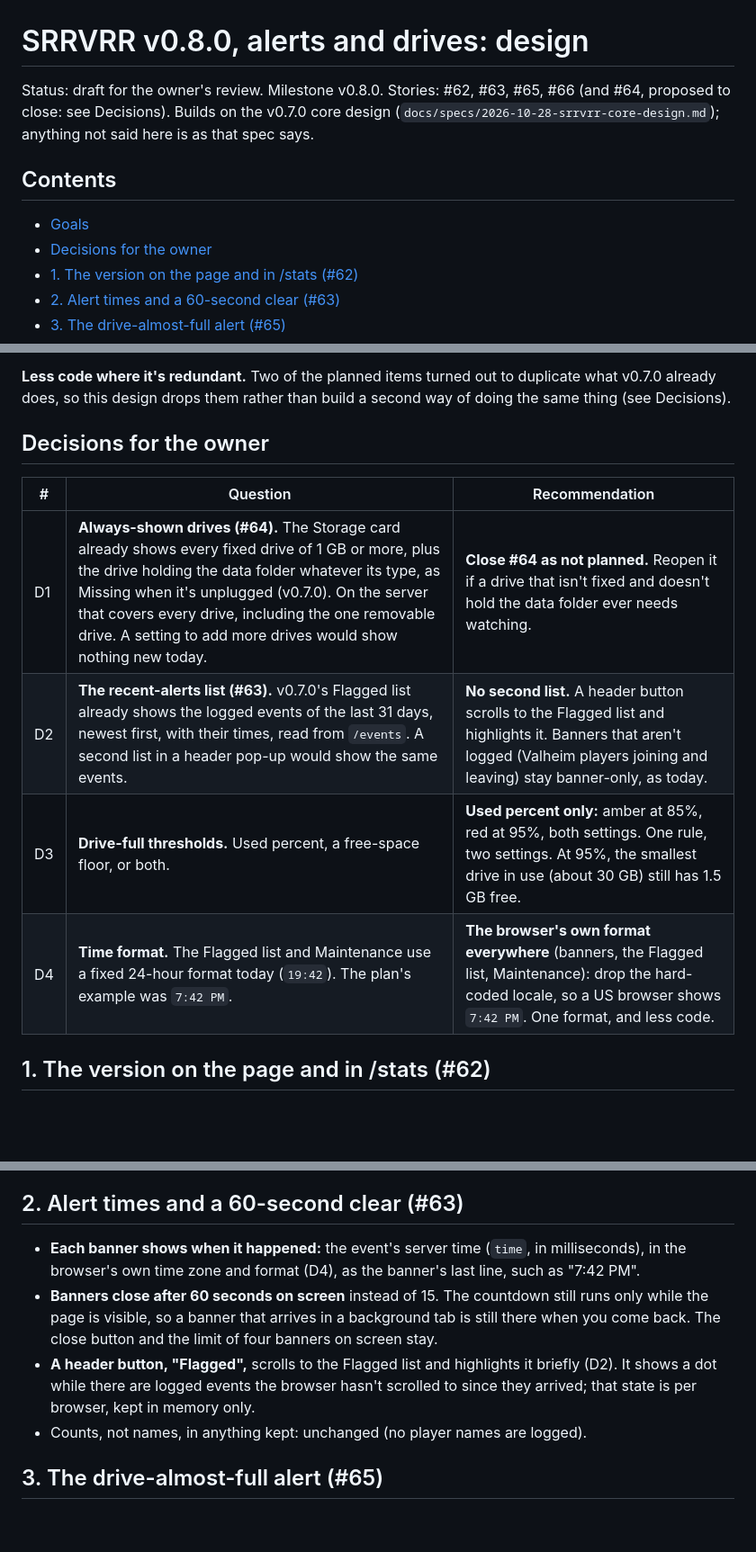
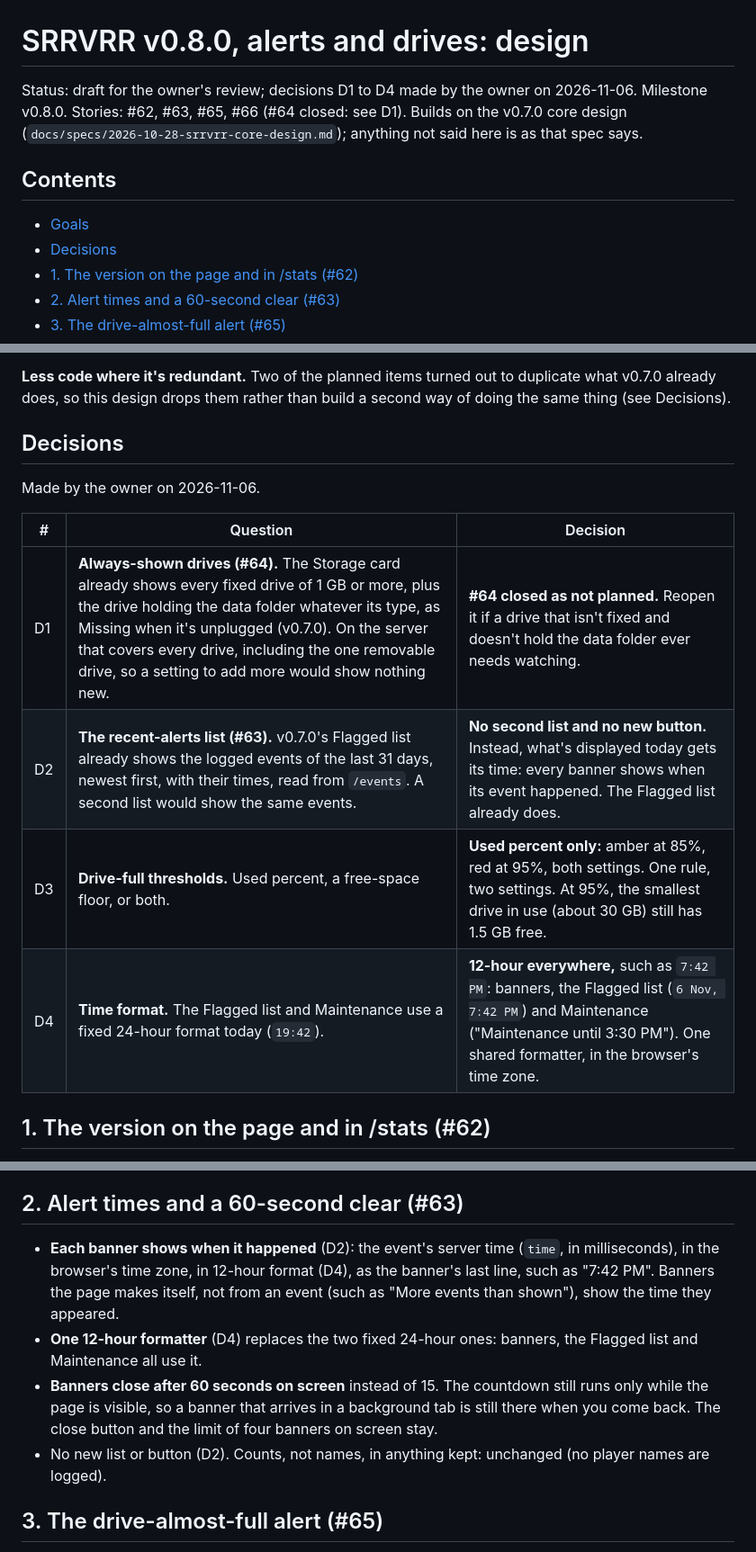
Before and after one commit to nscarritt/SRRVRR, a Markdown page: docs/specs/2026-11-06-srrvrr-v0.8.0-design.md, 3 parts joined by grey strips. Shown at 90% size. GitHub-like rendering; blank space fills up the shorter version.

Commit message:
Design v0.8.0: the owner's decisions D1 to D4
D1 always-shown drives (#64) closed; D2 no second alerts list or new
button, banners get their time instead; D3 used percent only, 85 and 95;
D4 one 12-hour time format everywhere.

Co-Authored-By: Claude Opus 5.5 <noreply@anthropic.com>

```diff
--- a/docs/specs/2026-11-06-srrvrr-v0.8.0-design.md
+++ b/docs/specs/2026-11-06-srrvrr-v0.8.0-design.md
@@ -1,12 +1,12 @@
 # SRRVRR v0.8.0, alerts and drives: design
 
-Status: draft for the owner's review. Milestone v0.8.0. Stories: #62, #63, #65, #66 (and #64, proposed to close:
-see Decisions). Builds on the v0.7.0 core design (`docs/specs/2026-10-28-srrvrr-core-design.md`); anything not
+Status: draft for the owner's review; decisions D1 to D4 made by the owner on 2026-11-06. Milestone v0.8.0.
+Stories: #62, #63, #65, #66 (#64 closed: see D1). Builds on the v0.7.0 core design (`docs/specs/2026-10-28-srrvrr-core-design.md`); anything not
 said here is as that spec says.
 
 ## Contents
 - [Goals](#goals)
-- [Decisions for the owner](#decisions-for-the-owner)
+- [Decisions](#decisions)
 - [1. The version on the page and in /stats (#62)](#1-the-version-on-the-page-and-in-stats-62)
 - [2. Alert times and a 60-second clear (#63)](#2-alert-times-and-a-60-second-clear-63)
 - [3. The drive-almost-full alert (#65)](#3-the-drive-almost-full-alert-65)
@@ -29,14 +29,16 @@ Scope stays ops health. No new fast-loop work: everything new reads what the sam
 **Less code where it's redundant.** Two of the planned items turned out to duplicate what v0.7.0 already does, so
 this design drops them rather than build a second way of doing the same thing (see Decisions).
 
-## Decisions for the owner
+## Decisions
 
-| # | Question | Recommendation |
+Made by the owner on 2026-11-06.
+
+| # | Question | Decision |
 |---|---|---|
-| D1 | **Always-shown drives (#64).** The Storage card already shows every fixed drive of 1 GB or more, plus the drive holding the data folder whatever its type, as Missing when it's unplugged (v0.7.0). On the server that covers every drive, including the one removable drive. A setting to add more drives would show nothing new today. | **Close #64 as not planned.** Reopen it if a drive that isn't fixed and doesn't hold the data folder ever needs watching. |
-| D2 | **The recent-alerts list (#63).** v0.7.0's Flagged list already shows the logged events of the last 31 days, newest first, with their times, read from `/events`. A second list in a header pop-up would show the same events. | **No second list.** A header button scrolls to the Flagged list and highlights it. Banners that aren't logged (Valheim players joining and leaving) stay banner-only, as today. |
+| D1 | **Always-shown drives (#64).** The Storage card already shows every fixed drive of 1 GB or more, plus the drive holding the data folder whatever its type, as Missing when it's unplugged (v0.7.0). On the server that covers every drive, including the one removable drive, so a setting to add more would show nothing new. | **#64 closed as not planned.** Reopen it if a drive that isn't fixed and doesn't hold the data folder ever needs watching. |
+| D2 | **The recent-alerts list (#63).** v0.7.0's Flagged list already shows the logged events of the last 31 days, newest first, with their times, read from `/events`. A second list would show the same events. | **No second list and no new button.** Instead, what's displayed today gets its time: every banner shows when its event happened. The Flagged list already does. |
 | D3 | **Drive-full thresholds.** Used percent, a free-space floor, or both. | **Used percent only:** amber at 85%, red at 95%, both settings. One rule, two settings. At 95%, the smallest drive in use (about 30 GB) still has 1.5 GB free. |
-| D4 | **Time format.** The Flagged list and Maintenance use a fixed 24-hour format today (`19:42`). The plan's example was `7:42 PM`. | **The browser's own format everywhere** (banners, the Flagged list, Maintenance): drop the hard-coded locale, so a US browser shows `7:42 PM`. One format, and less code. |
+| D4 | **Time format.** The Flagged list and Maintenance use a fixed 24-hour format today (`19:42`). | **12-hour everywhere,** such as `7:42 PM`: banners, the Flagged list (`6 Nov, 7:42 PM`) and Maintenance ("Maintenance until 3:30 PM"). One shared formatter, in the browser's time zone. |
 
 ## 1. The version on the page and in /stats (#62)
 
@@ -51,15 +53,15 @@ this design drops them rather than build a second way of doing the same thing (s
 
 ## 2. Alert times and a 60-second clear (#63)
 
-- **Each banner shows when it happened:** the event's server time (`time`, in milliseconds), in the browser's own
-  time zone and format (D4), as the banner's last line, such as "7:42 PM".
+- **Each banner shows when it happened** (D2): the event's server time (`time`, in milliseconds), in the
+  browser's time zone, in 12-hour format (D4), as the banner's last line, such as "7:42 PM". Banners the page makes
+  itself, not from an event (such as "More events than shown"), show the time they appeared.
+- **One 12-hour formatter** (D4) replaces the two fixed 24-hour ones: banners, the Flagged list and Maintenance all
+  use it.
 - **Banners close after 60 seconds on screen** instead of 15. The countdown still runs only while the page is
   visible, so a banner that arrives in a background tab is still there when you come back. The close button and
   the limit of four banners on screen stay.
-- **A header button, "Flagged",** scrolls to the Flagged list and highlights it briefly (D2). It shows a dot while
-  there are logged events the browser hasn't scrolled to since they arrived; that state is per browser, kept in
-  memory only.
-- Counts, not names, in anything kept: unchanged (no player names are logged).
+- No new list or button (D2). Counts, not names, in anything kept: unchanged (no player names are logged).
 
 ## 3. The drive-almost-full alert (#65)
 
```
Also changed, not shown: other parts of docs/specs/2026-11-06-srrvrr-v0.8.0-design.md (+5 -5 lines).
